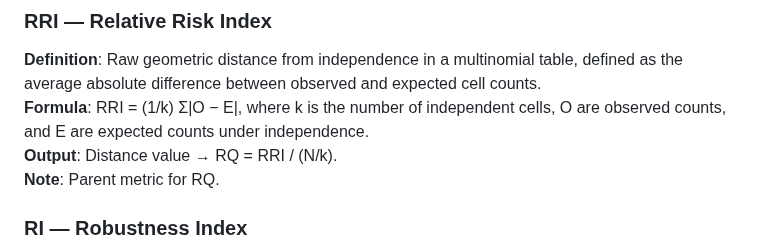
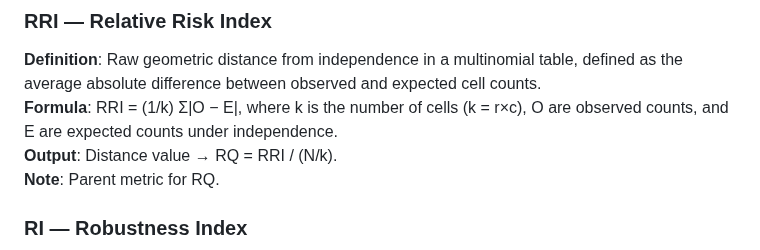
Before and after one commit to tomheston/fragility-metrics, a Markdown page: FRAGILITY_METRICS.md, the part around one of its changes. Rendered like a GitHub page.

```diff
--- a/FRAGILITY_METRICS.md
+++ b/FRAGILITY_METRICS.md
@@ -584,7 +584,7 @@ Base metric for CFQ.
 
 ### **RRI — Relative Risk Index**
 **Definition**: Raw geometric distance from independence in a multinomial table, defined as the average absolute difference between observed and expected cell counts.
-**Formula**: RRI = (1/k) Σ|O − E|, where k is the number of independent cells, O are observed counts, and E are expected counts under independence.
+**Formula**: RRI = (1/k) Σ|O − E|, where k is the number of cells (k = r×c), O are observed counts, and E are expected counts under independence.
 **Output**: Distance value → RQ = RRI / (N/k).
 **Note**: Parent metric for RQ.
 
```
Also changed, not shown: other parts of FRAGILITY_METRICS.md (+1 -1 lines).
